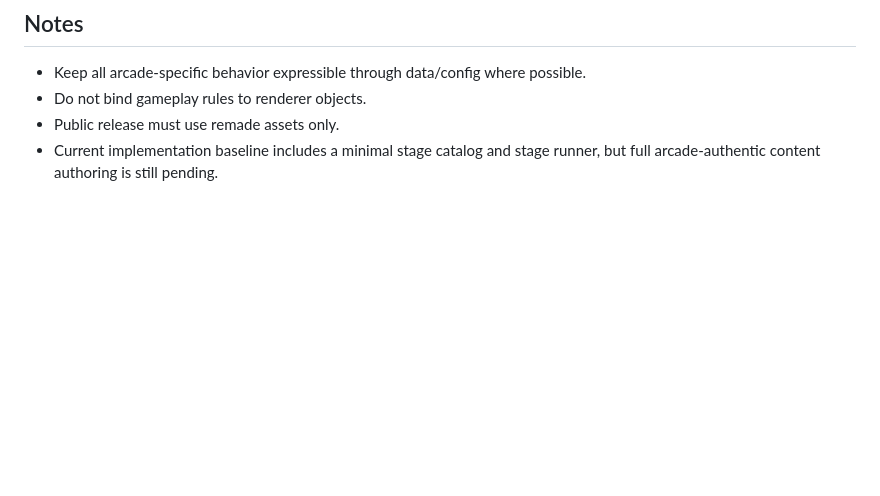
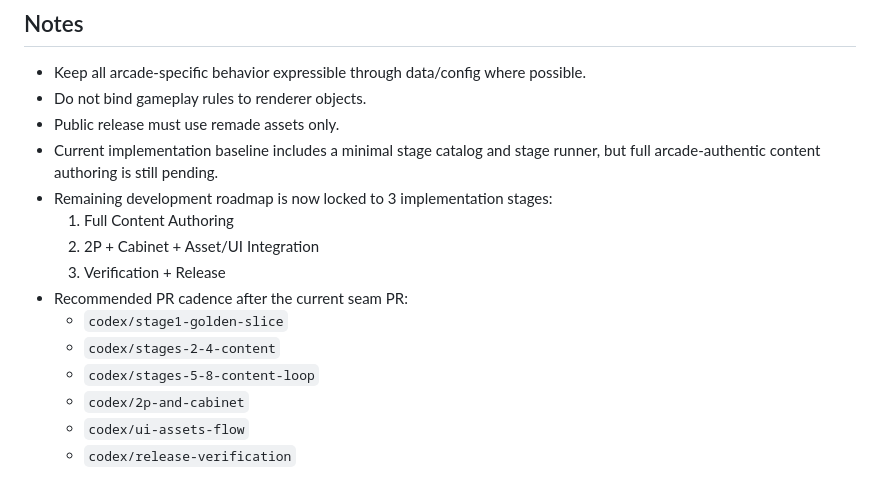
Before and after one commit to Charpup/raiden-ii-web-remake, a Markdown page: task_plan.md, the part around the change. Rendered like a GitHub page; blank space fills up the shorter version.

```diff
--- a/task_plan.md
+++ b/task_plan.md
@@ -81,3 +81,14 @@ Phase 5
 - Do not bind gameplay rules to renderer objects.
 - Public release must use remade assets only.
 - Current implementation baseline includes a minimal stage catalog and stage runner, but full arcade-authentic content authoring is still pending.
+- Remaining development roadmap is now locked to 3 implementation stages:
+  1. Full Content Authoring
+  2. 2P + Cabinet + Asset/UI Integration
+  3. Verification + Release
+- Recommended PR cadence after the current seam PR:
+  - `codex/stage1-golden-slice`
+  - `codex/stages-2-4-content`
+  - `codex/stages-5-8-content-loop`
+  - `codex/2p-and-cabinet`
+  - `codex/ui-assets-flow`
+  - `codex/release-verification`
```
Also changed, not shown: progress.md (+17 -2 lines).
